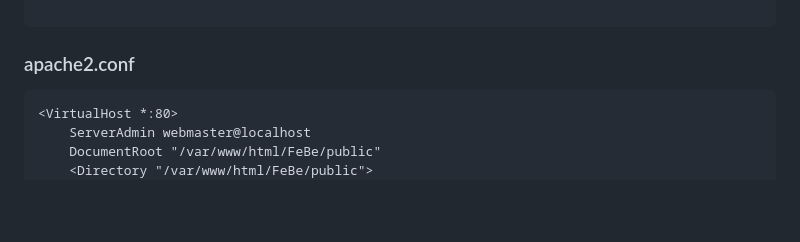
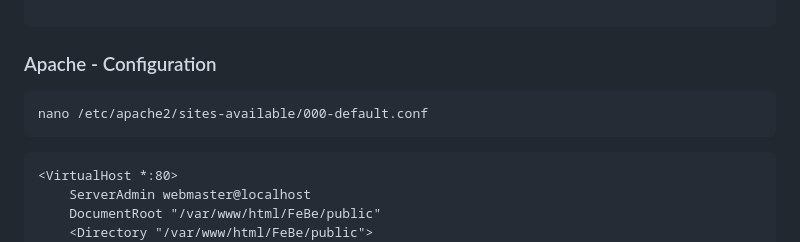
Before and after one commit to it-m-h/FeBe, a Markdown page: README.md, the part around one of its changes. Rendered like a GitHub page; blank space fills up the shorter version.

Commit message:
reade update

````diff
--- a/README.md
+++ b/README.md
@@ -111,7 +111,11 @@ chown -R www-data:www-data /var/www/FeBe
 chgrp -R www-data /var/www/FeBe
 
 ```
-### apache2.conf
+### Apache - Configuration
+
+```
+nano /etc/apache2/sites-available/000-default.conf
+```
 ```
 <VirtualHost *:80>
     ServerAdmin webmaster@localhost
````
Also changed, not shown: other parts of README.md (+1 -0 lines).
